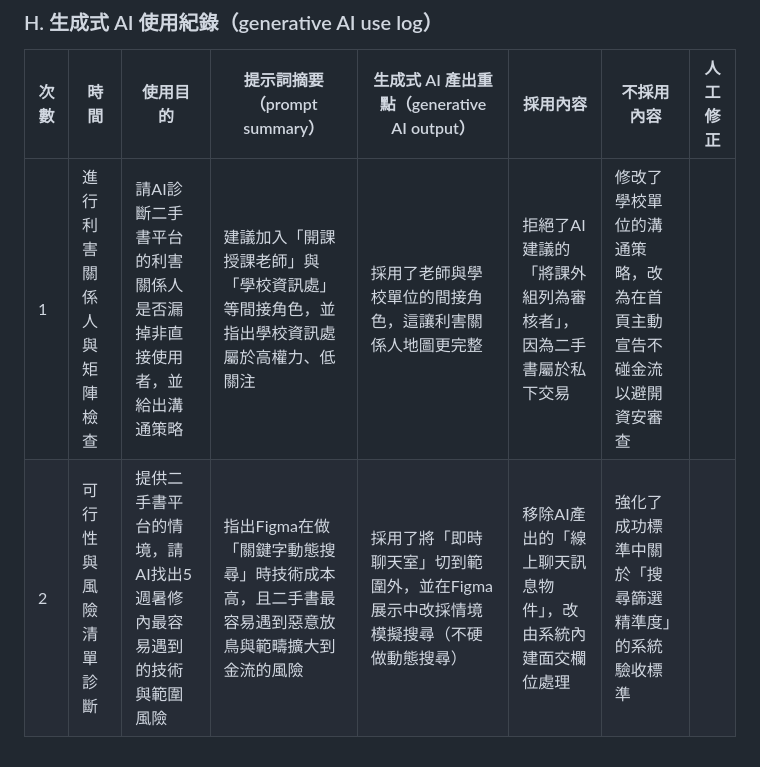
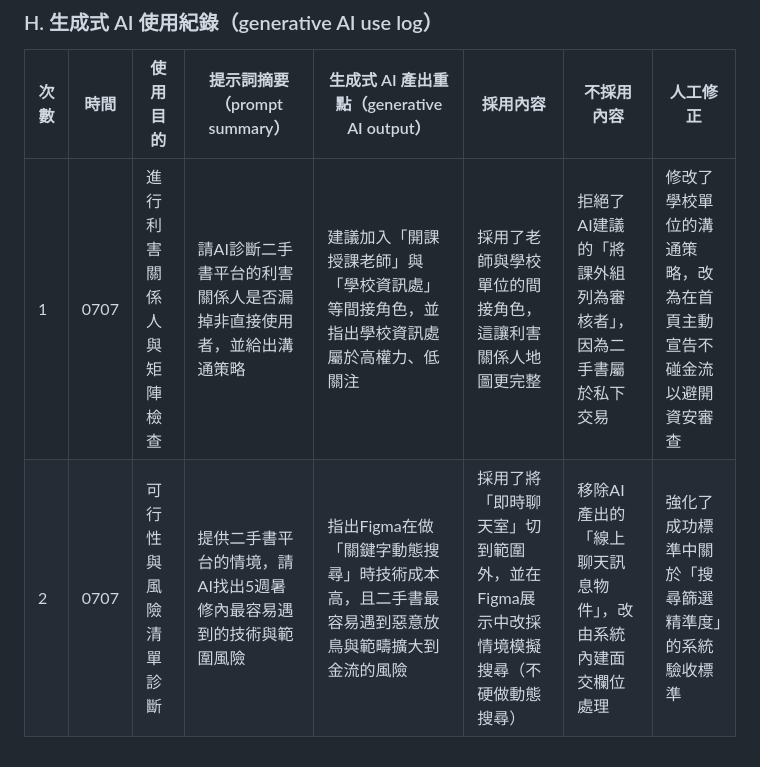
Before and after one commit to wwwwwhite0501/TKU_114-3_SAD_Group04, a Markdown page: 0707/0707.md, the part around the change. GitHub-like rendering.

```diff
--- a/0707/0707.md
+++ b/0707/0707.md
@@ -70,5 +70,5 @@
 
 | 次數 | 時間 | 使用目的 | 提示詞摘要（prompt summary） | 生成式 AI 產出重點（generative AI output） | 採用內容 | 不採用內容 | 人工修正 |
 | ----- | ----- | -------- | ---------------------------- | ---------------------------------------- | -------- | ---------- | -------- |
-| 1 | 進行利害關係人與矩陣檢查 | 請AI診斷二手書平台的利害關係人是否漏掉非直接使用者，並給出溝通策略 | 建議加入「開課授課老師」與「學校資訊處」等間接角色，並指出學校資訊處屬於高權力、低關注 | 採用了老師與學校單位的間接角色，這讓利害關係人地圖更完整 | 拒絕了AI建議的「將課外組列為審核者」，因為二手書屬於私下交易 | 修改了學校單位的溝通策略，改為在首頁主動宣告不碰金流以避開資安審查 |
-| 2 | 可行性與風險清單診斷 | 提供二手書平台的情境，請AI找出5週暑修內最容易遇到的技術與範圍風險 | 指出Figma在做「關鍵字動態搜尋」時技術成本高，且二手書最容易遇到惡意放鳥與範疇擴大到金流的風險 | 採用了將「即時聊天室」切到範圍外，並在Figma展示中改採情境模擬搜尋（不硬做動態搜尋） | 移除AI產出的「線上聊天訊息物件」，改由系統內建面交欄位處理 | 強化了成功標準中關於「搜尋篩選精準度」的系統驗收標準 |
+| 1 | 0707 | 進行利害關係人與矩陣檢查 | 請AI診斷二手書平台的利害關係人是否漏掉非直接使用者，並給出溝通策略 | 建議加入「開課授課老師」與「學校資訊處」等間接角色，並指出學校資訊處屬於高權力、低關注 | 採用了老師與學校單位的間接角色，這讓利害關係人地圖更完整 | 拒絕了AI建議的「將課外組列為審核者」，因為二手書屬於私下交易 | 修改了學校單位的溝通策略，改為在首頁主動宣告不碰金流以避開資安審查 |
+| 2 | 0707 | 可行性與風險清單診斷 | 提供二手書平台的情境，請AI找出5週暑修內最容易遇到的技術與範圍風險 | 指出Figma在做「關鍵字動態搜尋」時技術成本高，且二手書最容易遇到惡意放鳥與範疇擴大到金流的風險 | 採用了將「即時聊天室」切到範圍外，並在Figma展示中改採情境模擬搜尋（不硬做動態搜尋） | 移除AI產出的「線上聊天訊息物件」，改由系統內建面交欄位處理 | 強化了成功標準中關於「搜尋篩選精準度」的系統驗收標準 |
```
Also changed, not shown: 0708/0708專案章程v2.md (+20 -72 lines).
